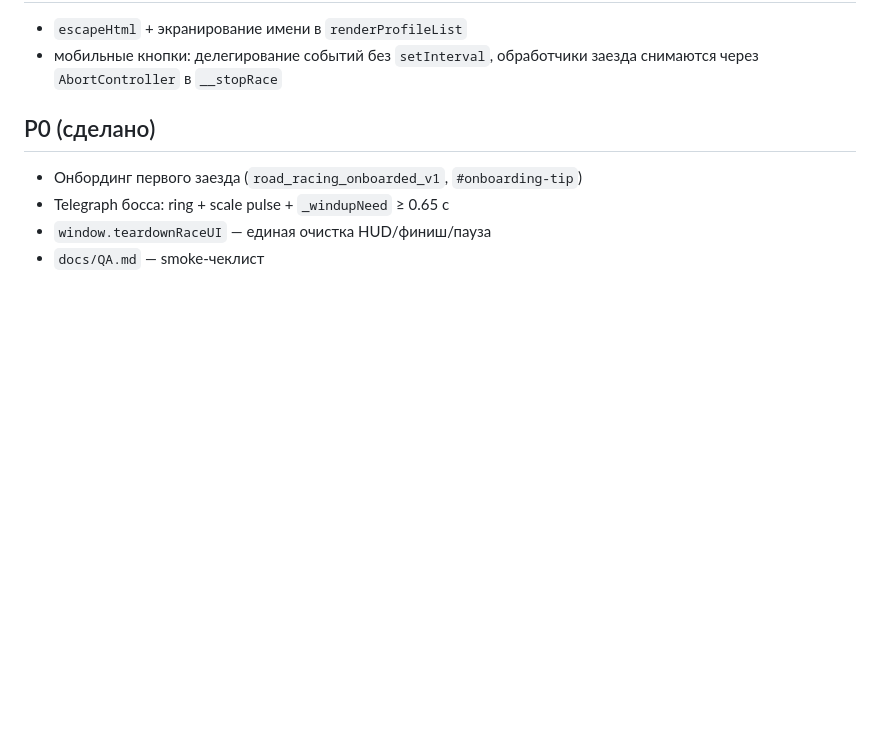
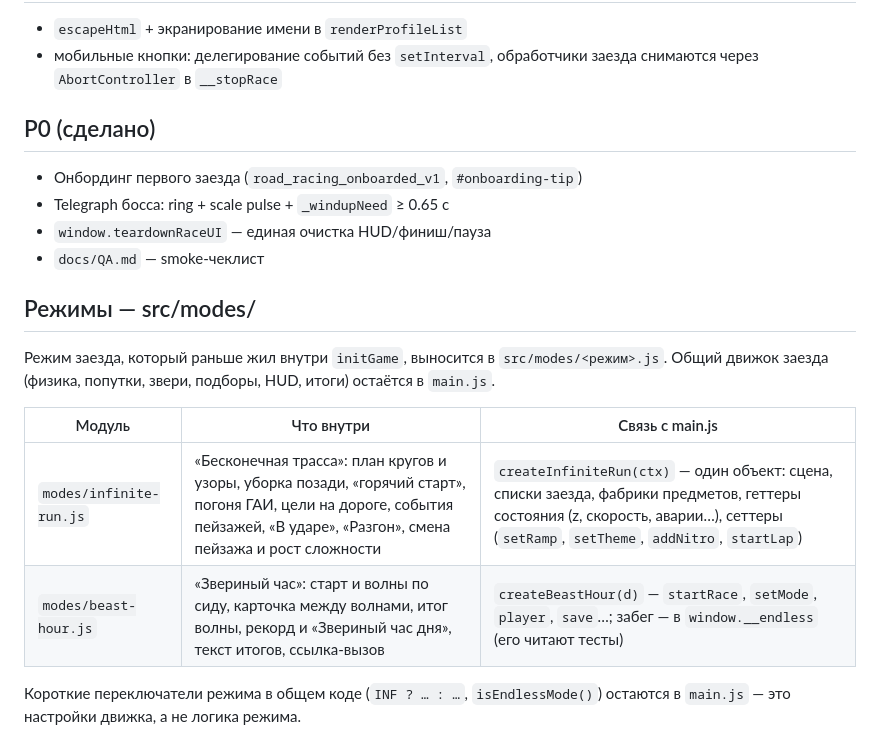
Before and after one commit to antonlabukhin-hue/kart-racer, a Markdown page: src/ARCHITECTURE.md, the part around the change. GitHub-like rendering; blank space fills up the shorter version.

Commit message:
docs(arch): режимы — src/modes/ (бесконечная трасса, «Звериный час») и как они связаны с main.js
Co-Authored-By: Claude Opus 5.5 <noreply@anthropic.com>

```diff
--- a/src/ARCHITECTURE.md
+++ b/src/ARCHITECTURE.md
@@ -63,3 +63,13 @@ Vite собирает `index.html`, `css/`, `src/*` и three из `node_modules`
 - Telegraph босса: ring + scale pulse + `_windupNeed` ≥ 0.65 с
 - `window.teardownRaceUI` — единая очистка HUD/финиш/пауза
 - `docs/QA.md` — smoke-чеклист
+
+## Режимы — src/modes/
+Режим заезда, который раньше жил внутри `initGame`, выносится в `src/modes/<режим>.js`. Общий движок заезда (физика, попутки, звери, подборы, HUD, итоги) остаётся в `main.js`.
+
+| Модуль | Что внутри | Связь с main.js |
+|---|---|---|
+| `modes/infinite-run.js` | «Бесконечная трасса»: план кругов и узоры, уборка позади, «горячий старт», погоня ГАИ, цели на дороге, события пейзажей, «В ударе», «Разгон», смена пейзажа и рост сложности | `createInfiniteRun(ctx)` — один объект: сцена, списки заезда, фабрики предметов, геттеры состояния (z, скорость, аварии…), сеттеры (`setRamp`, `setTheme`, `addNitro`, `startLap`) |
+| `modes/beast-hour.js` | «Звериный час»: старт и волны по сиду, карточка между волнами, итог волны, рекорд и «Звериный час дня», текст итогов, ссылка-вызов | `createBeastHour(d)` — `startRace`, `setMode`, `player`, `save`…; забег — в `window.__endless` (его читают тесты) |
+
+Короткие переключатели режима в общем коде (`INF ? … : …`, `isEndlessMode()`) остаются в `main.js` — это настройки движка, а не логика режима.
```
